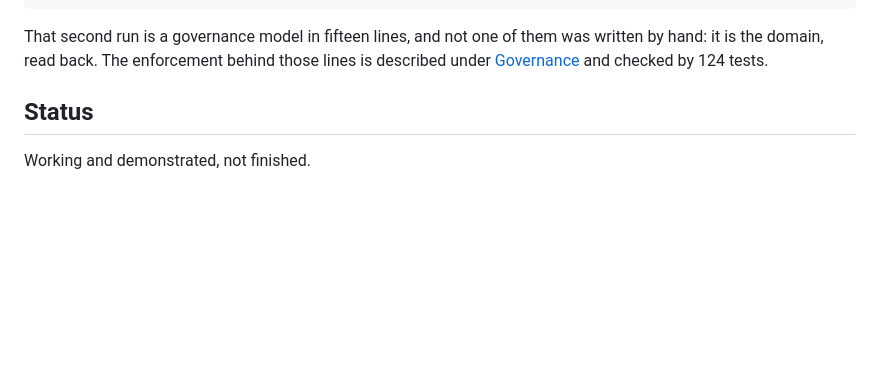
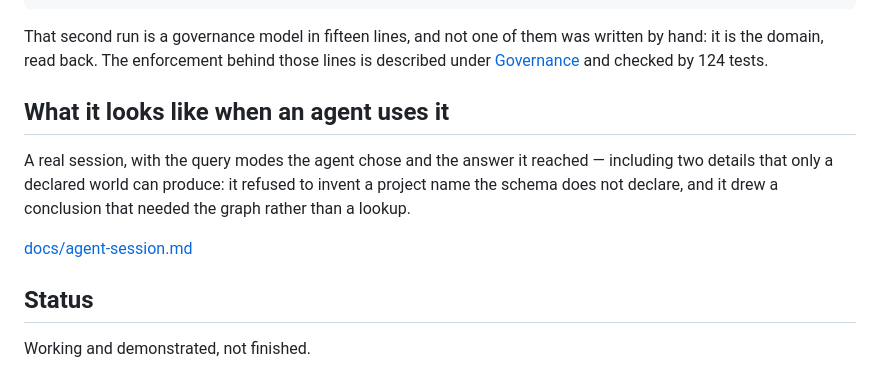
Before and after one commit to zhangcun1995521/deepwork, a Markdown page: README.md, the part around the change. GitHub-like rendering; blank space fills up the shorter version.

```diff
--- a/README.md
+++ b/README.md
@@ -109,6 +109,14 @@ objects
 That second run is a governance model in fifteen lines, and not one of them was written by
 hand: it is the domain, read back. The enforcement behind those lines is described under
 [Governance](#governance) and checked by 124 tests.
+
+## What it looks like when an agent uses it
+
+A real session, with the query modes the agent chose and the answer it reached — including two
+details that only a declared world can produce: it refused to invent a project name the schema
+does not declare, and it drew a conclusion that needed the graph rather than a lookup.
+
+[docs/agent-session.md](docs/agent-session.md)
 
 ## Status
 
```
Also changed, not shown: docs/agent-session.md (added, +59 -0 lines).
